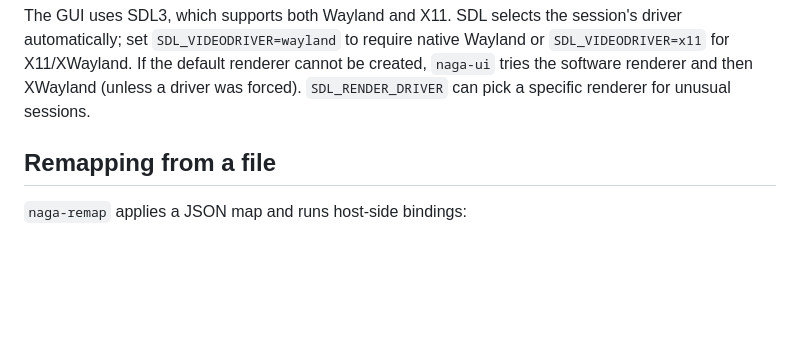
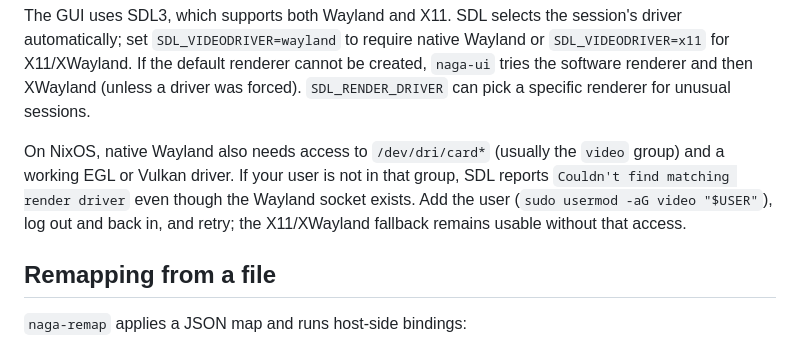
Before and after one commit to zenlor/antirazer, a Markdown page: README.md, the part around the change. GitHub-like rendering; blank space fills up the shorter version.

Commit message:
docs: note the NixOS /dev/dri permission needed for Wayland
A real host shell reproduced the Wayland renderer failure: /dev/dri/card1
is root:video and the user was not in video, so every SDL renderer failed.
Document the group requirement; X11/XWayland remains the fallback.

```diff
--- a/README.md
+++ b/README.md
@@ -144,6 +144,13 @@ native Wayland or `SDL_VIDEODRIVER=x11` for X11/XWayland. If the default
 renderer cannot be created, `naga-ui` tries the software renderer and then
 XWayland (unless a driver was forced). `SDL_RENDER_DRIVER` can pick a specific
 renderer for unusual sessions.
+
+On NixOS, native Wayland also needs access to `/dev/dri/card*` (usually the
+`video` group) and a working EGL or Vulkan driver. If your user is not in
+that group, SDL reports `Couldn't find matching render driver` even though
+the Wayland socket exists. Add the user (`sudo usermod -aG video "$USER"`),
+log out and back in, and retry; the X11/XWayland fallback remains usable
+without that access.
 
 ## Remapping from a file
 
```
